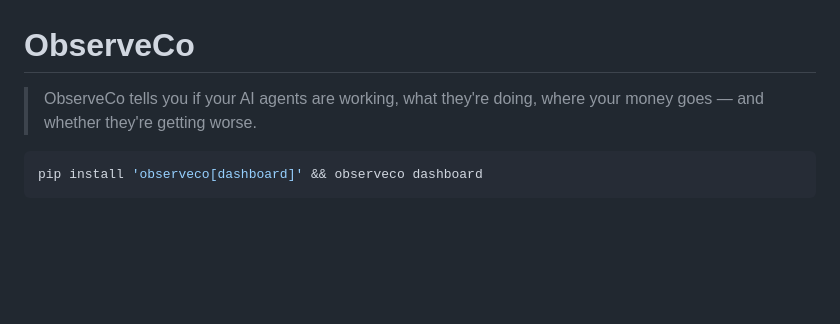
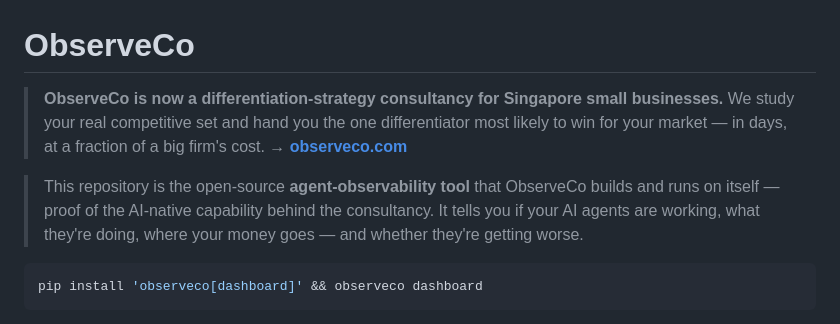
Before and after one commit to observeco/observeco, a Markdown page: README.md, the part around the change. Rendered like a GitHub page; blank space fills up the shorter version.

Commit message:
docs(README): pivot banner — ObserveCo is now a differentiation-strategy consultancy; repo is the credibility tool

````diff
--- a/README.md
+++ b/README.md
@@ -1,6 +1,8 @@
 # ObserveCo
 
-> ObserveCo tells you if your AI agents are working, what they're doing, where your money goes — and whether they're getting worse.
+> **ObserveCo is now a differentiation-strategy consultancy for Singapore small businesses.** We study your real competitive set and hand you the one differentiator most likely to win for your market — in days, at a fraction of a big firm's cost. → **[observeco.com](https://observeco.com)**
+
+> This repository is the open-source **agent-observability tool** that ObserveCo builds and runs on itself — proof of the AI-native capability behind the consultancy. It tells you if your AI agents are working, what they're doing, where your money goes — and whether they're getting worse.
 
 ```bash
 pip install 'observeco[dashboard]' && observeco dashboard
````
